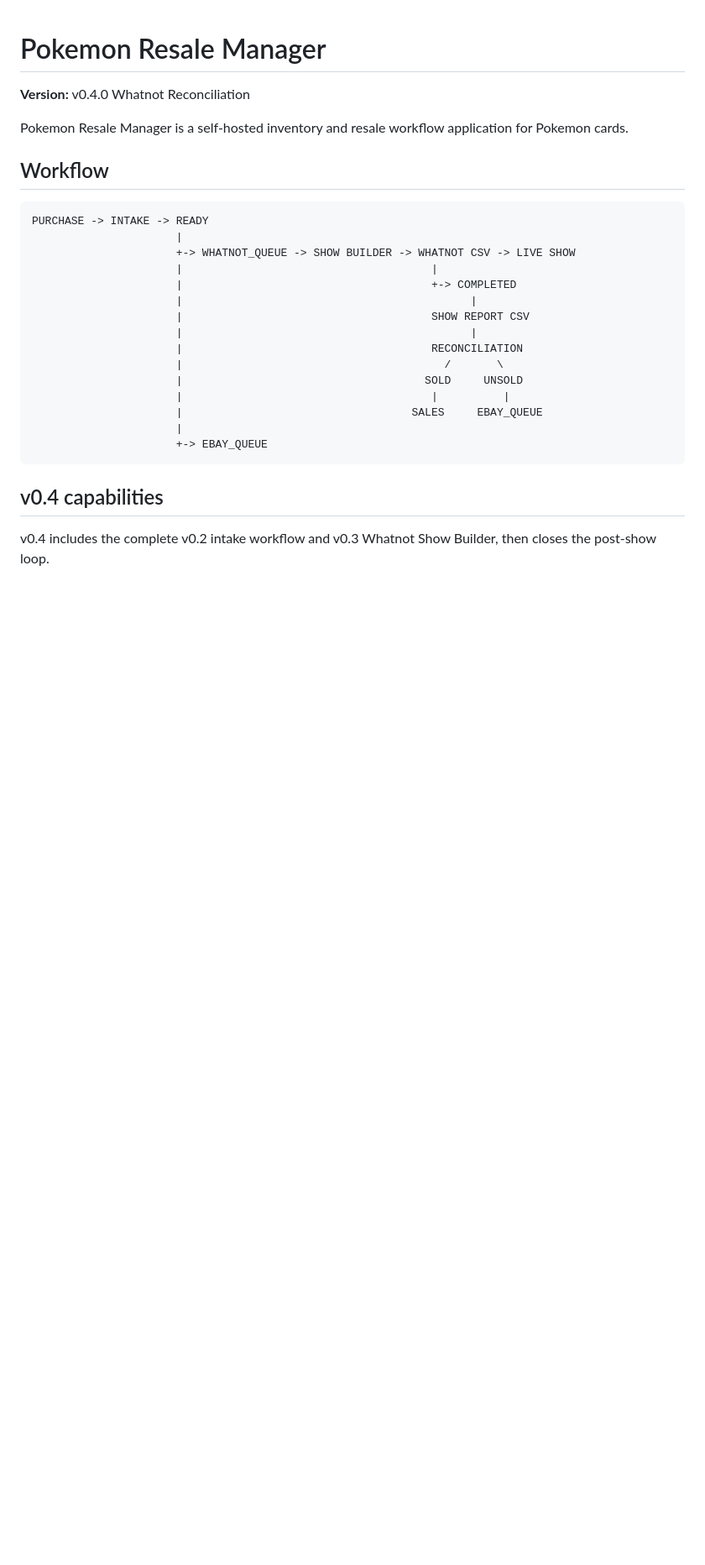
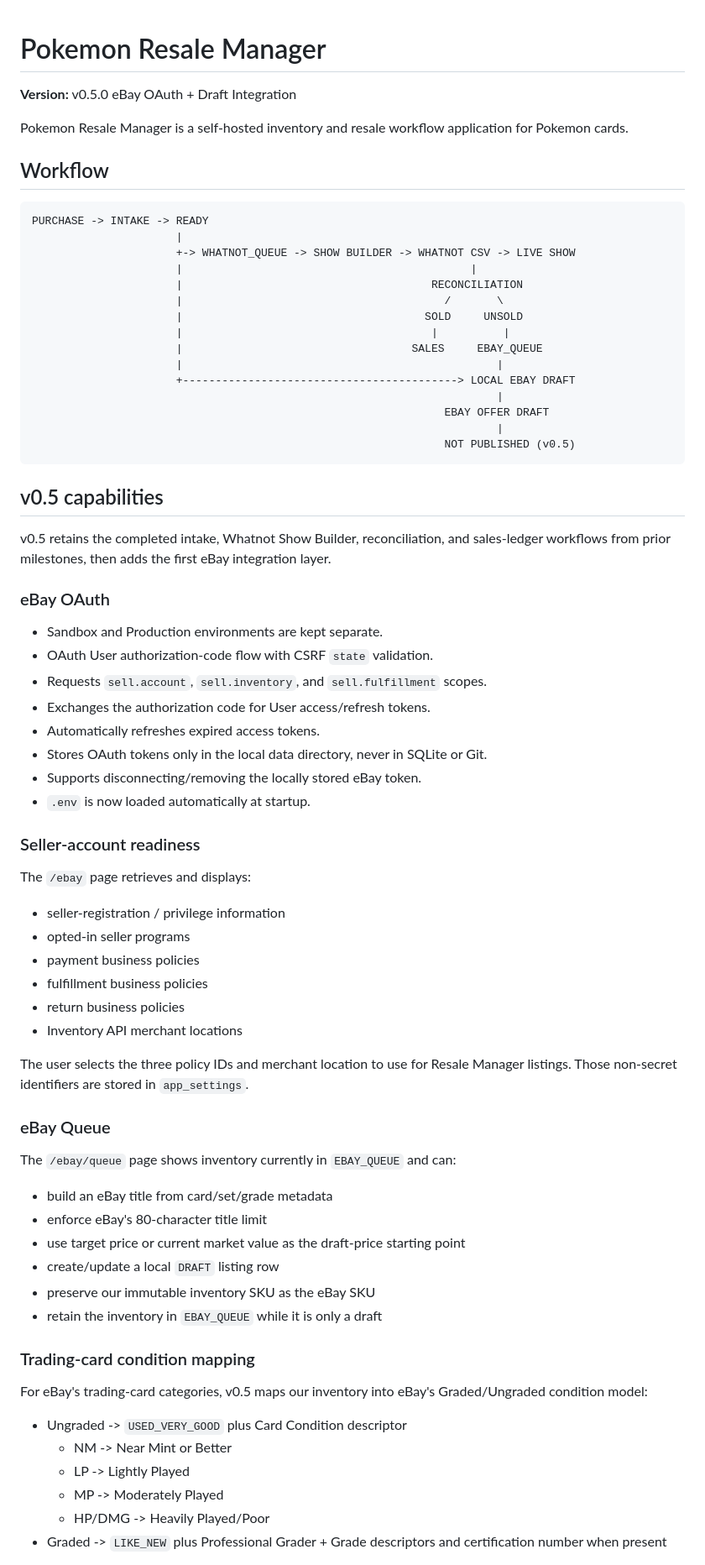
Before and after one commit to grans2631/PokemonSearch, a Markdown page: resale-manager/README.md, the part around one of its changes. Shown at 84% size. GitHub-like rendering; blank space fills up the shorter version.

Commit message:
Document Resale Manager v0.5

````diff
--- a/resale-manager/README.md
+++ b/resale-manager/README.md
@@ -1,6 +1,6 @@
 # Pokemon Resale Manager
 
-**Version:** v0.4.0 Whatnot Reconciliation
+**Version:** v0.5.0 eBay OAuth + Draft Integration
 
 Pokemon Resale Manager is a self-hosted inventory and resale workflow application for Pokemon cards.
 
@@ -10,20 +10,67 @@ Pokemon Resale Manager is a self-hosted inventory and resale workflow applicatio
 PURCHASE -> INTAKE -> READY
                       |
                       +-> WHATNOT_QUEUE -> SHOW BUILDER -> WHATNOT CSV -> LIVE SHOW
-                      |                                      |
-                      |                                      +-> COMPLETED
-                      |                                            |
-                      |                                      SHOW REPORT CSV
                       |                                            |
                       |                                      RECONCILIATION
                       |                                        /       \
                       |                                     SOLD     UNSOLD
                       |                                      |          |
                       |                                   SALES     EBAY_QUEUE
-                      |
-                      +-> EBAY_QUEUE
+                      |                                                |
+                      +------------------------------------------> LOCAL EBAY DRAFT
+                                                                       |
+                                                               EBAY OFFER DRAFT
+                                                                       |
+                                                               NOT PUBLISHED (v0.5)
 ```
 
-## v0.4 capabilities
+## v0.5 capabilities
 
-v0.4 includes the complete v0.2 intake workflow and v0.3 Whatnot Show Builder, then closes the post-show loop.
+v0.5 retains the completed intake, Whatnot Show Builder, reconciliation, and sales-ledger workflows from prior milestones, then adds the first eBay integration layer.
+
+### eBay OAuth
+
+- Sandbox and Production environments are kept separate.
+- OAuth User authorization-code flow with CSRF `state` validation.
+- Requests `sell.account`, `sell.inventory`, and `sell.fulfillment` scopes.
+- Exchanges the authorization code for User access/refresh tokens.
+- Automatically refreshes expired access tokens.
+- Stores OAuth tokens only in the local data directory, never in SQLite or Git.
+- Supports disconnecting/removing the locally stored eBay token.
+- `.env` is now loaded automatically at startup.
+
+### Seller-account readiness
+
+The `/ebay` page retrieves and displays:
+
+- seller-registration / privilege information
+- opted-in seller programs
+- payment business policies
+- fulfillment business policies
+- return business policies
+- Inventory API merchant locations
+
+The user selects the three policy IDs and merchant location to use for Resale Manager listings. Those non-secret identifiers are stored in `app_settings`.
+
+### eBay Queue
+
+The `/ebay/queue` page shows inventory currently in `EBAY_QUEUE` and can:
+
+- build an eBay title from card/set/grade metadata
+- enforce eBay's 80-character title limit
+- use target price or current market value as the draft-price starting point
+- create/update a local `DRAFT` listing row
+- preserve our immutable inventory SKU as the eBay SKU
+- retain the inventory in `EBAY_QUEUE` while it is only a draft
+
+### Trading-card condition mapping
+
+For eBay's trading-card categories, v0.5 maps our inventory into eBay's Graded/Ungraded condition model:
+
+- Ungraded -> `USED_VERY_GOOD` plus Card Condition descriptor
+  - NM -> Near Mint or Better
+  - LP -> Lightly Played
+  - MP -> Moderately Played
+  - HP/DMG -> Heavily Played/Poor
+- Graded -> `LIKE_NEW` plus Professional Grader + Grade descriptors and certification number when present
+
````
Also changed, not shown: other parts of resale-manager/README.md (+39 -66 lines).
